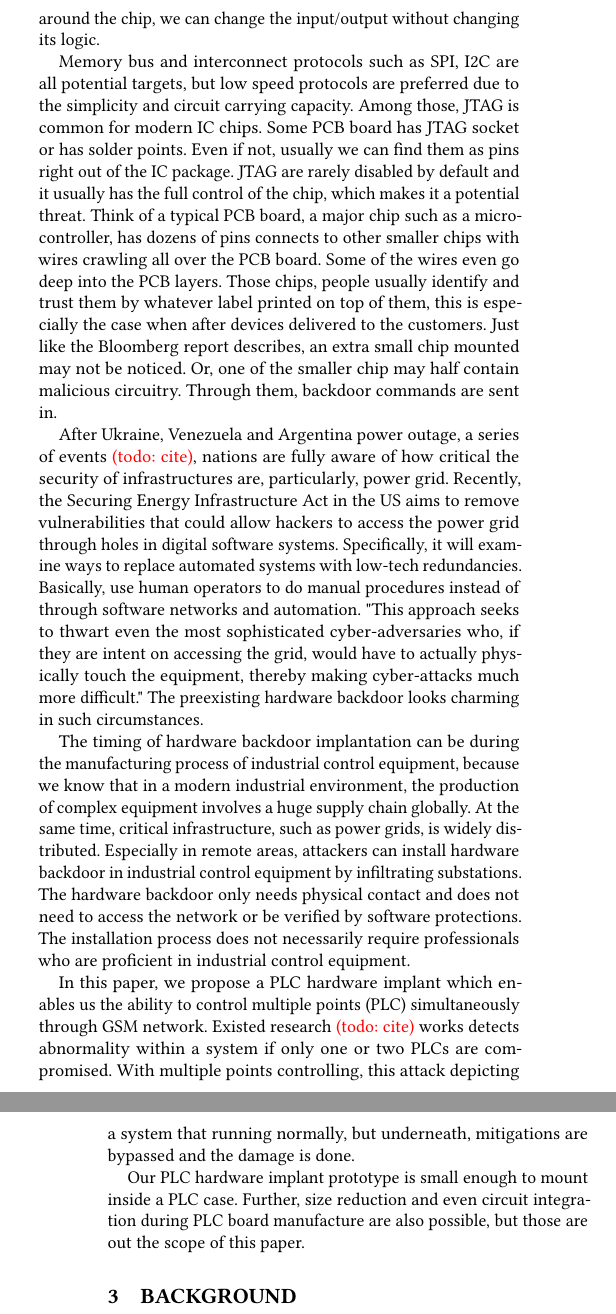
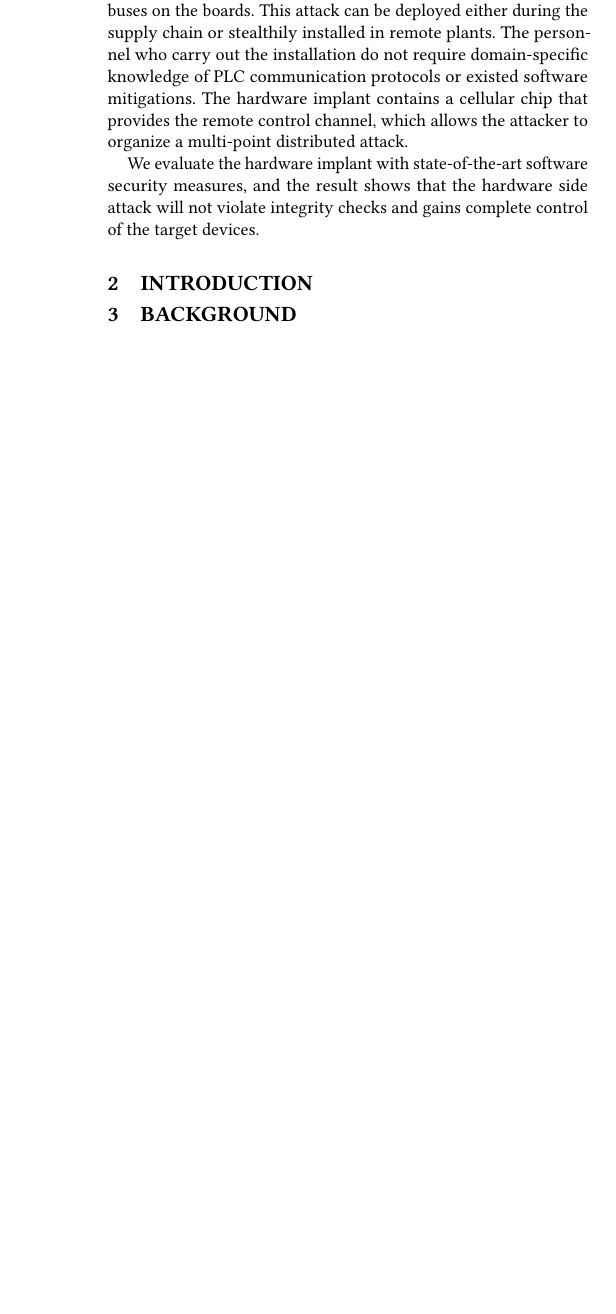
Before and after one commit to whensungoesdown/PLC-HW-Implant, a LaTeX paper (main.tex, which reads sources/abstract.tex): two parts of the columns of pages 1 and 2 of 12 before the commit and part of one column of page 1 of 11 after it, the two joined at a grey line, cut at the place of the change, the shorter picture padded with empty space. Compiled offline with pdfLaTeX.

Commit message:
rewrite abstract

```diff
--- a/main.tex
+++ b/main.tex
@@ -48,7 +48,9 @@
 \maketitle
 
 \input{sources/abstract}
-\input{sources/introduction}
+%\input{sources/introduction}
+%\section{abstract}
+\section{introduction}
 \input{sources/background}
 \input{sources/overview}
 \input{sources/relatedwork}
--- a/sources/abstract.tex
+++ b/sources/abstract.tex
@@ -7,0 +23,3 @@ In this paper, we show how an after-deploy attack, performed by a personnel who
+This paper presents a small-size parasitical hardware implant attached to a victim Programmable Logic Controller (PLC). It controls the PLC by modifying the digital signal or hijacking the various buses on the boards. This attack can be deployed either during the supply chain or stealthily installed in remote plants. The personnel who carry out the installation do not require domain-specific knowledge of PLC communication protocols or existed software mitigations. The hardware implant contains a cellular chip that provides the remote control channel, which allows the attacker to organize a multi-point distributed attack.
+
+We evaluate the hardware implant with state-of-the-art software security measures, and the result shows that the hardware side attack will not violate integrity checks and gains complete control of the target devices.
```
Also changed, not shown: sources/abstract.tex (21 more changed lines).
